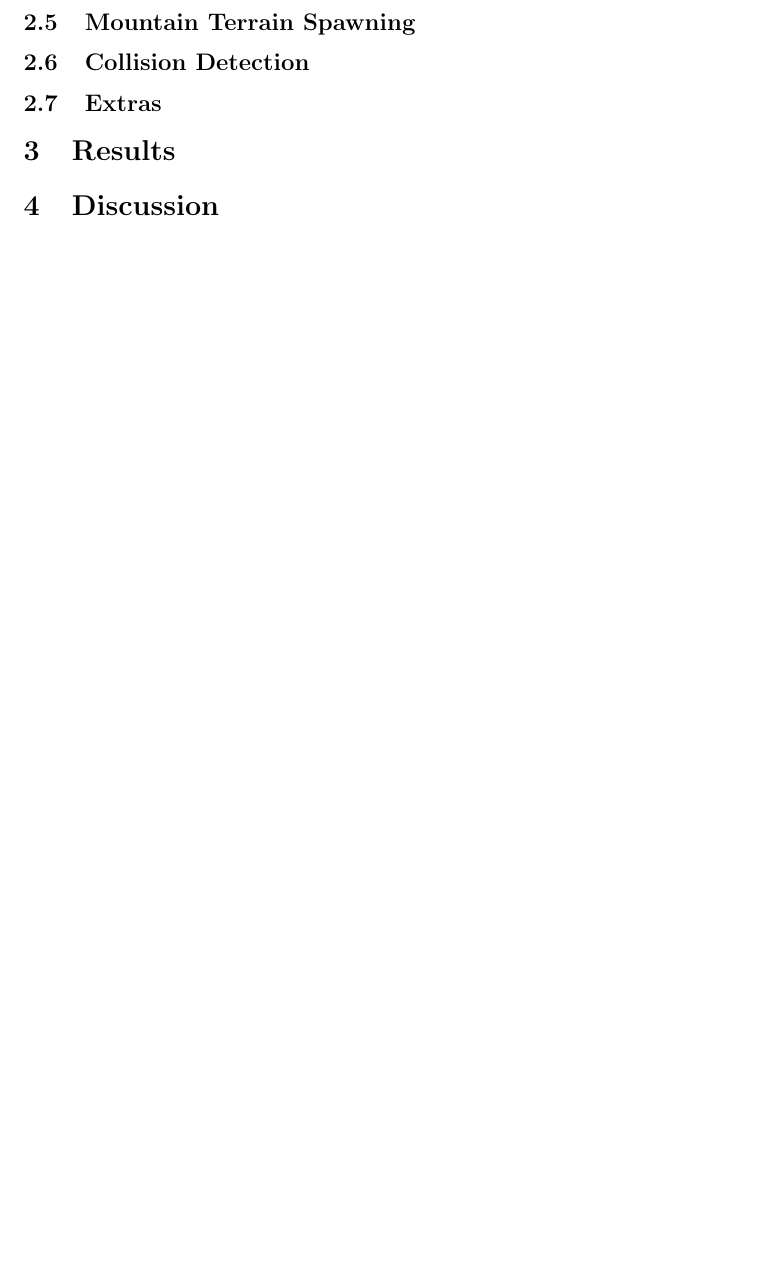
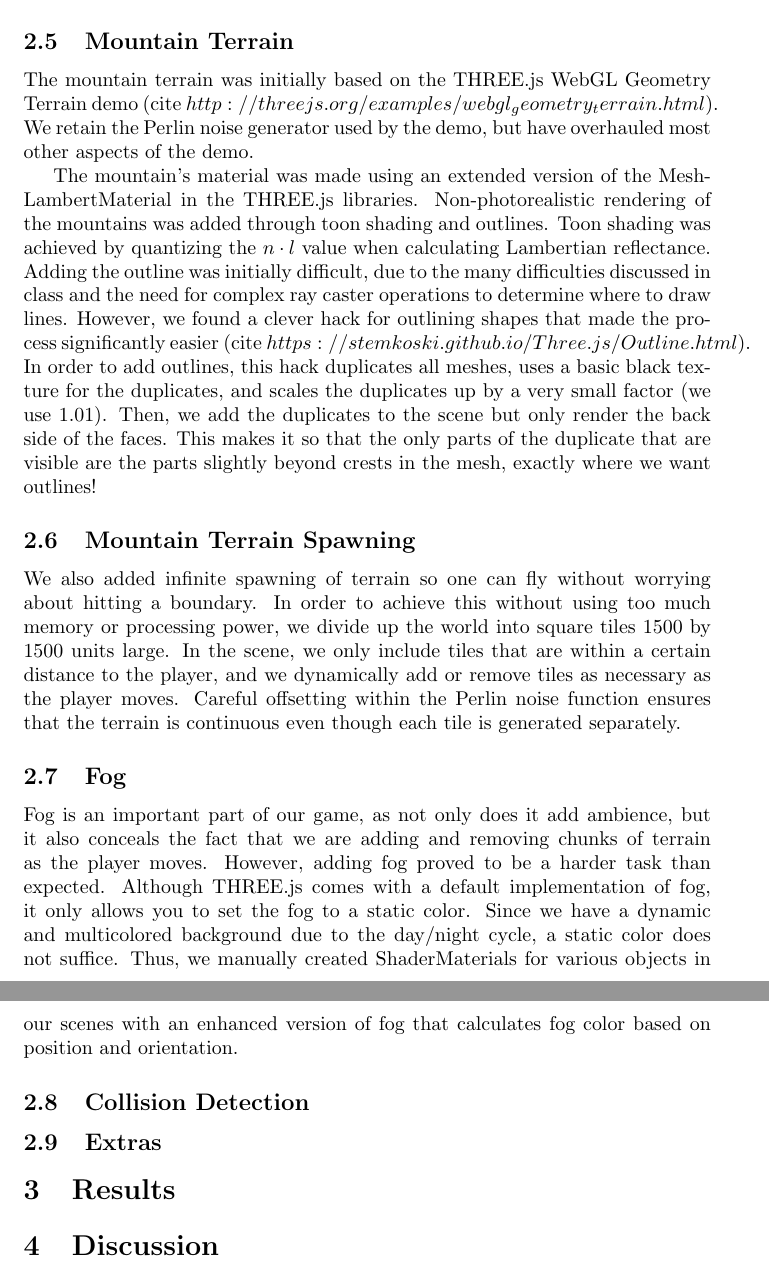
Before and after one commit to davidpaulk/MidnightMountains, a LaTeX document (writeup/writeup.tex): part of page 3 of 3 before the commit and two parts of pages 3 and 4 of 4 after it, the two joined at a grey line, cut so that both start at the same text, the shorter picture padded with empty space. Compiled offline with pdfLaTeX.

Commit message:
add to writeup

```diff
--- a/writeup/writeup.tex
+++ b/writeup/writeup.tex
@@ -43,7 +43,19 @@ The position update is small enough so that animating them does not make it more
 
 \subsection{Player Perspective}
 \subsection{Navigation Controls}
+The controls are implemented with a modified THREE.FirstPersonControls. The code for looking around with the mouse is maintained; however, the movement itself is overhauled. We store the player's current velocity as a vector, and accelerate or decelerate by a constant value in each direction based on input commands. The velocity is capped, and beyond this cap, the velocity vector is scaled down to fit the cap. Additionally, the player's movement speed will decay over time if acceleration is not continued. Currently, velocity decreases by 1 percent every frame, though this is of course adjustable.
+
+\subsection{Mountain Terrain}
+The mountain terrain was initially based on the THREE.js WebGL Geometry Terrain demo (cite $http://threejs.org/examples/webgl_geometry_terrain.html$). We retain the Perlin noise generator used by the demo, but have overhauled most other aspects of the demo.
+
+The mountain's material was made using an extended version of the MeshLambertMaterial in the THREE.js libraries. Non-photorealistic rendering of the mountains was added through toon shading and outlines. Toon shading was achieved by quantizing the $n \cdot l$ value when calculating Lambertian reflectance. Adding the outline was initially difficult, due to the many difficulties discussed in class and the need for complex ray caster operations to determine where to draw lines. However, we found a clever hack for outlining shapes that made the process significantly easier (cite $https://stemkoski.github.io/Three.js/Outline.html$). In order to add outlines, this hack duplicates all meshes, uses a basic black texture for the duplicates, and scales the duplicates up by a very small factor (we use $1.01$). Then, we add the duplicates to the scene but only render the back side of the faces. This makes it so that the only parts of the duplicate that are visible are the parts slightly beyond crests in the mesh, exactly where we want outlines!
+
 \subsection{Mountain Terrain Spawning}
+We also added infinite spawning of terrain so one can fly without worrying about hitting a boundary. In order to achieve this without using too much memory or processing power, we divide up the world into square tiles $1500$ by $1500$ units large. In the scene, we only include tiles that are within a certain distance to the player, and we dynamically add or remove tiles as necessary as the player moves. Careful offsetting within the Perlin noise function ensures that the terrain is continuous even though each tile is generated separately.
+
+\subsection{Fog}
+Fog is an important part of our game, as not only does it add ambience, but it also conceals the fact that we are adding and removing chunks of terrain as the player moves. However, adding fog proved to be a harder task than expected. Although THREE.js comes with a default implementation of fog, it only allows you to set the fog to a static color. Since we have a dynamic and multicolored background due to the day/night cycle, a static color does not suffice. Thus, we manually created ShaderMaterials for various objects in our scenes with an enhanced version of fog that calculates fog color based on position and orientation.
+
 \subsection{Collision Detection}
 \subsection{Extras}
 
```
Also changed, not shown: writeup/writeup.pdf.
